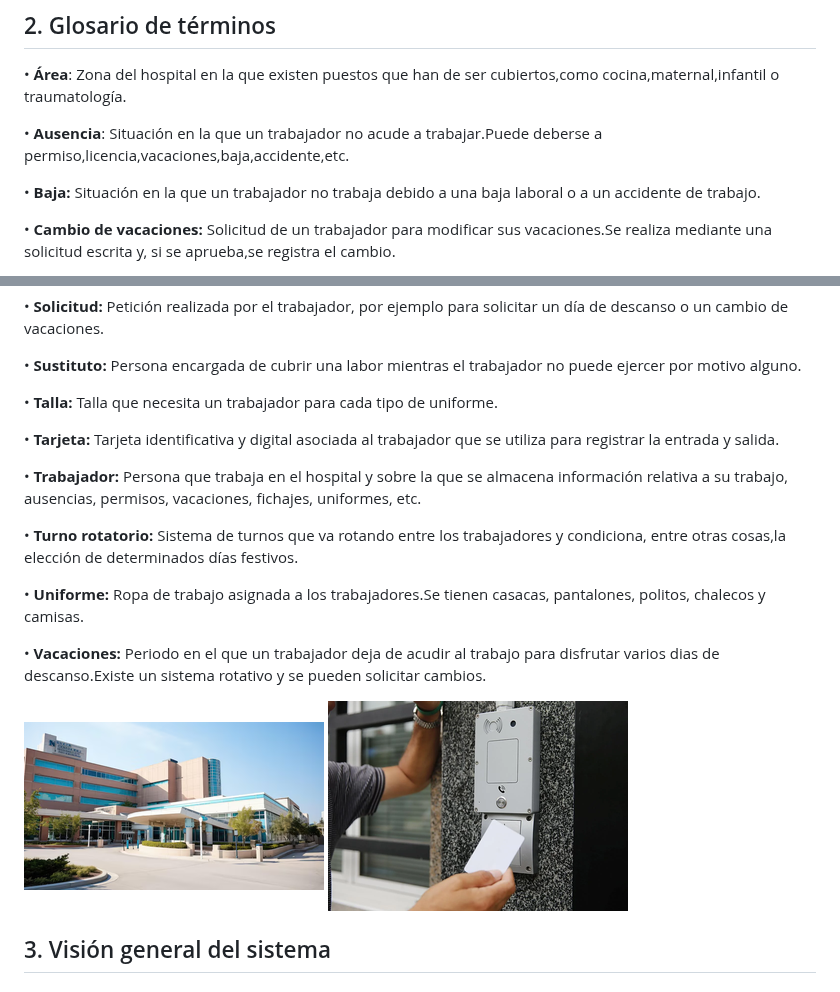
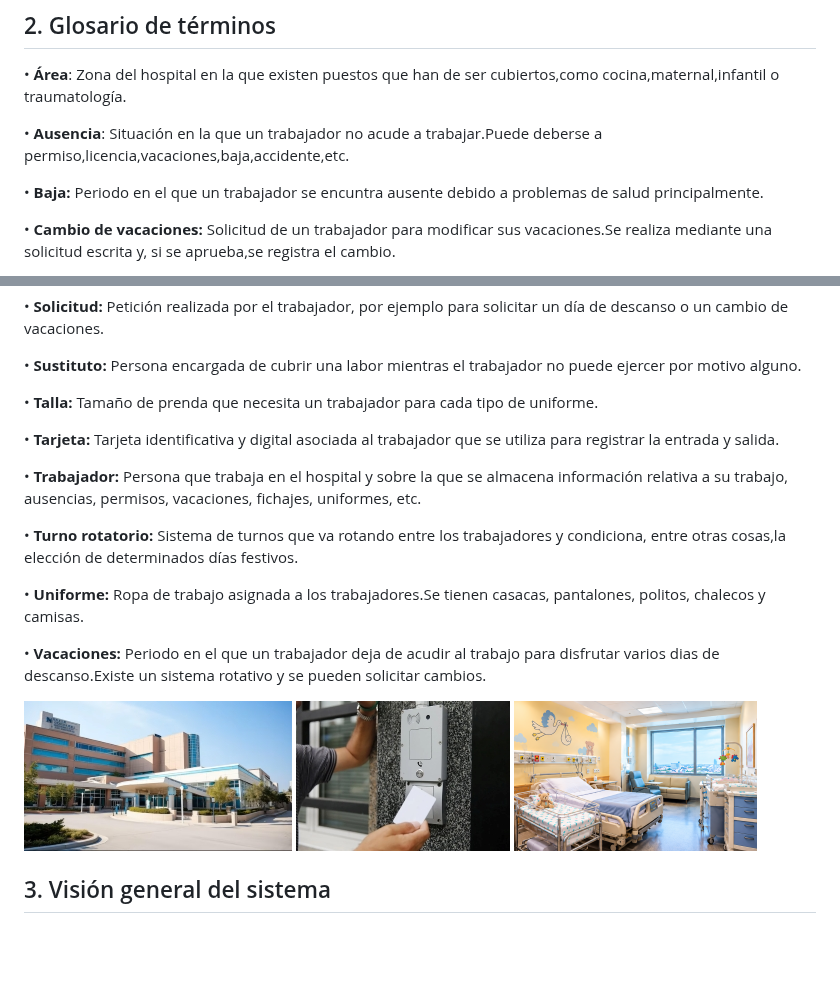
Before and after one commit to DYL0061/proyecto-curso-iissi1-2026-DYL0061, a Markdown page: README.md, 2 parts joined by grey strips. GitHub-like rendering; pictures changed too: fichaje.jpg (added), hospital1.jpg (added), image.png (deleted); blank space fills up the shorter version.

Commit message:
nuevo

```diff
--- a/README.md
+++ b/README.md
@@ -17,7 +17,7 @@
 
 • **Ausencia**: Situación en la que un trabajador no acude a trabajar.Puede deberse a permiso,licencia,vacaciones,baja,accidente,etc.
 
-• **Baja:** Situación en la que un trabajador no trabaja debido a una baja laboral o a un accidente de trabajo.
+• **Baja:** Periodo en el que un trabajador se encuntra ausente debido a problemas de salud principalmente.
 
 • **Cambio de vacaciones:** Solicitud de un trabajador para modificar sus vacaciones.Se realiza mediante una solicitud escrita y, si se aprueba,se registra el cambio.
 
@@ -69,7 +69,7 @@
 
 • **Sustituto:** Persona encargada de cubrir una labor mientras el trabajador no puede ejercer por motivo alguno.
 
-• **Talla:** Talla que necesita un trabajador para cada tipo de uniforme.
+• **Talla:** Tamaño de prenda que necesita un trabajador para cada tipo de uniforme.
 
 • **Tarjeta:** Tarjeta identificativa y digital asociada al trabajador que se utiliza para registrar la entrada y salida.
 
@@ -81,7 +81,7 @@
 
 • **Vacaciones:** Periodo en el que un trabajador deja de acudir al trabajo para disfrutar varios dias de descanso.Existe un sistema rotativo y se pueden solicitar cambios.
 
-![alt text](image.png) ![alt text](lector_pequena.png)
+![alt text](hospital1.jpg) ![alt text](fichaje.jpg) ![alt text](maternal2.png)
 
 ## 3. Visión general del sistema
 
```
